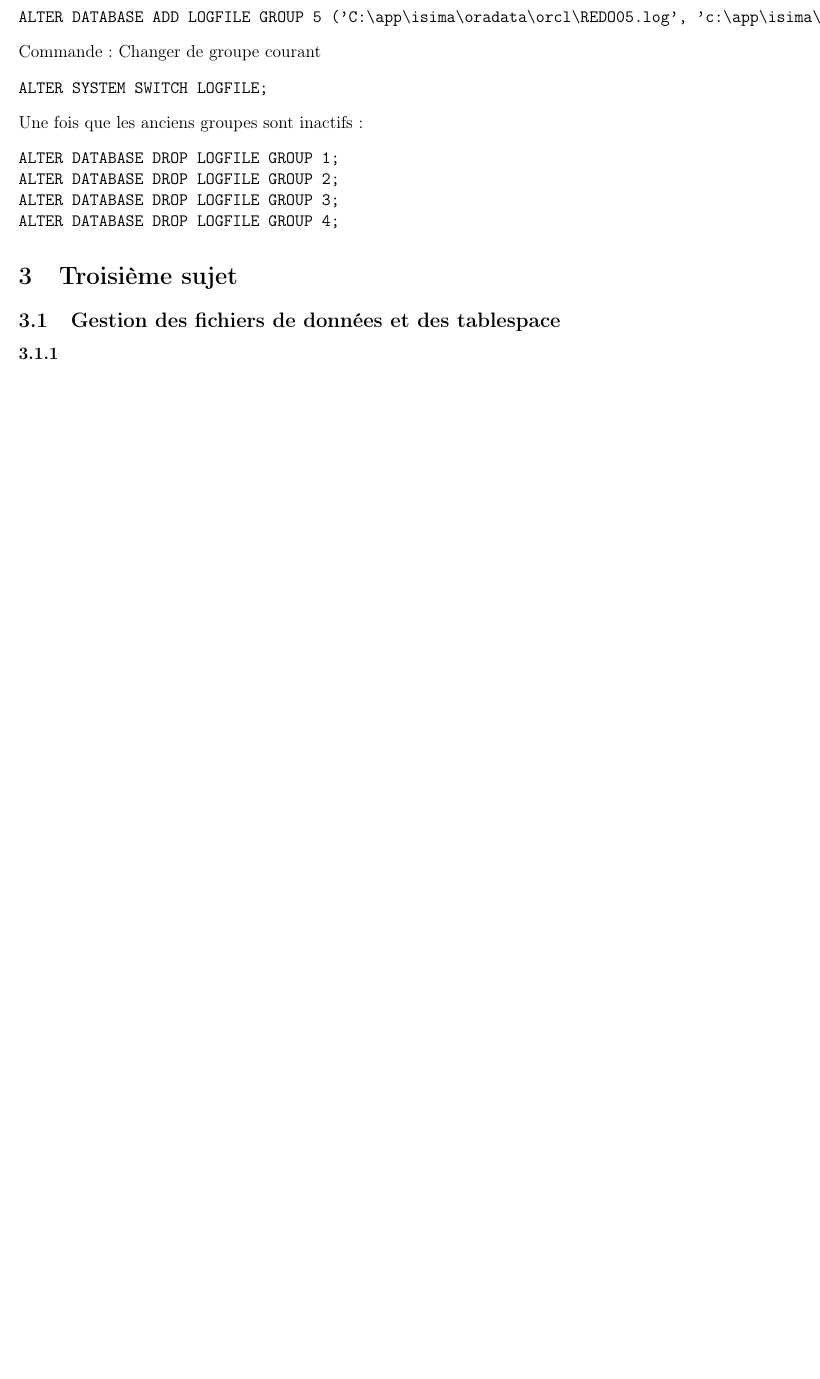
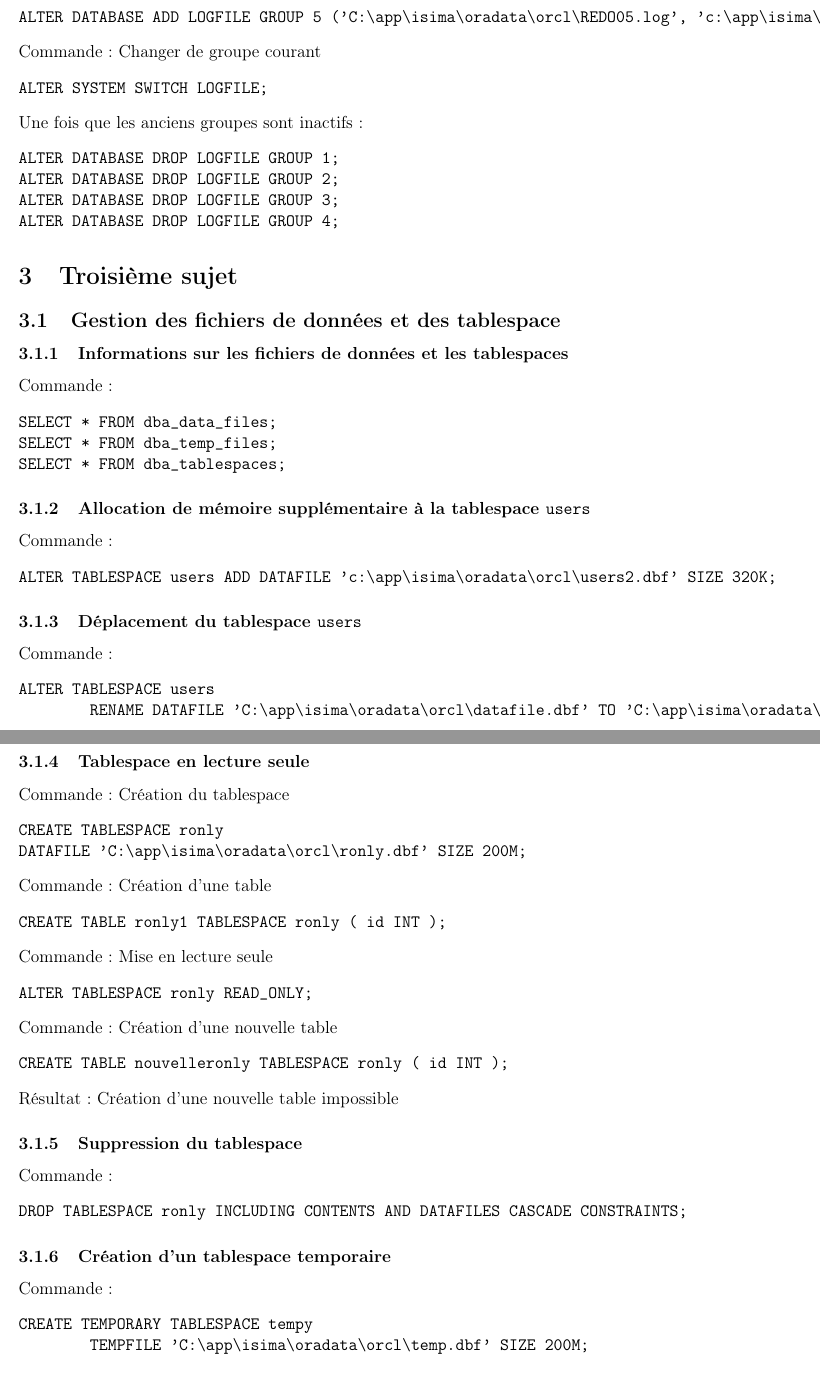
Before and after one commit to Guimier/tp-dba, a LaTeX document (rapport.tex, which reads tp3.tex): part of page 7 of 11 before the commit and two parts of pages 7 and 8 of 12 after it, the two joined at a grey line, cut so that both start at the same text, the shorter picture padded with empty space. Compiled offline with pdfLaTeX.

Commit message:
Fin du TP3

```diff
--- a/tp3.tex
+++ b/tp3.tex
@@ -2,7 +2,72 @@
 
 \subsection{Gestion des fichiers de données et des tablespace}
 
-\subsubsection{}
+\subsubsection{Informations sur les fichiers de données et les tablespaces}
+
+Commande :
+\begin{verbatim}
+SELECT * FROM dba_data_files;
+SELECT * FROM dba_temp_files;
+SELECT * FROM dba_tablespaces;
+\end{verbatim}
+
+
+\subsubsection{Allocation de mémoire supplémentaire à la tablespace \texttt{users}}
+
+Commande :
+\begin{verbatim}
+ALTER TABLESPACE users ADD DATAFILE 'c:\app\isima\oradata\orcl\users2.dbf' SIZE 320K;
+\end{verbatim}
+
+\subsubsection{Déplacement du tablespace \texttt{users}}
+
+Commande :
+\begin{verbatimtab}
+ALTER TABLESPACE users
+	RENAME DATAFILE 'C:\app\isima\oradata\orcl\datafile.dbf' TO 'C:\app\isima\oradata\orcl\DISK1\datafile.dbf';
+\end{verbatimtab}
+
+
+\subsubsection{Tablespace en lecture seule}
+
+Commande : Création du tablespace
+\begin{verbatim}
+CREATE TABLESPACE ronly
+	DATAFILE 'C:\app\isima\oradata\orcl\ronly.dbf' SIZE 200M;
+\end{verbatim}
+
+
+Commande : Création d'une table
+\begin{verbatim}
+CREATE TABLE ronly1 TABLESPACE ronly ( id INT );
+\end{verbatim}
+
+Commande : Mise en lecture seule
+\begin{verbatim}
+ALTER TABLESPACE ronly READ_ONLY;
+\end{verbatim}
+
+Commande : Création d'une nouvelle table
+\begin{verbatim}
+CREATE TABLE nouvelleronly TABLESPACE ronly ( id INT );
+\end{verbatim}
+
+Résultat : Création d'une nouvelle table impossible
+
+\subsubsection{Suppression du tablespace}
+
+Commande :
+\begin{verbatim}
+DROP TABLESPACE ronly INCLUDING CONTENTS AND DATAFILES CASCADE CONSTRAINTS;
+\end{verbatim}
+
+\subsubsection{Création d'un tablespace temporaire}
+
+Commande :
+\begin{verbatimtab}
+CREATE TEMPORARY TABLESPACE tempy
+	TEMPFILE 'C:\app\isima\oradata\orcl\temp.dbf' SIZE 200M;
+\end{verbatimtab}
 
 \subsection{Segments}
 
```
